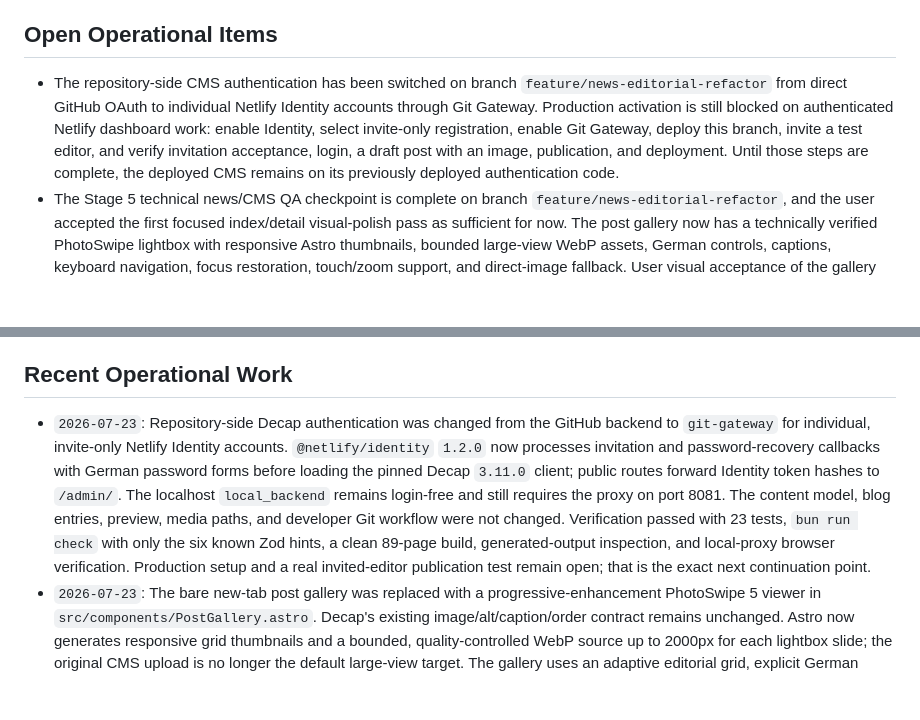
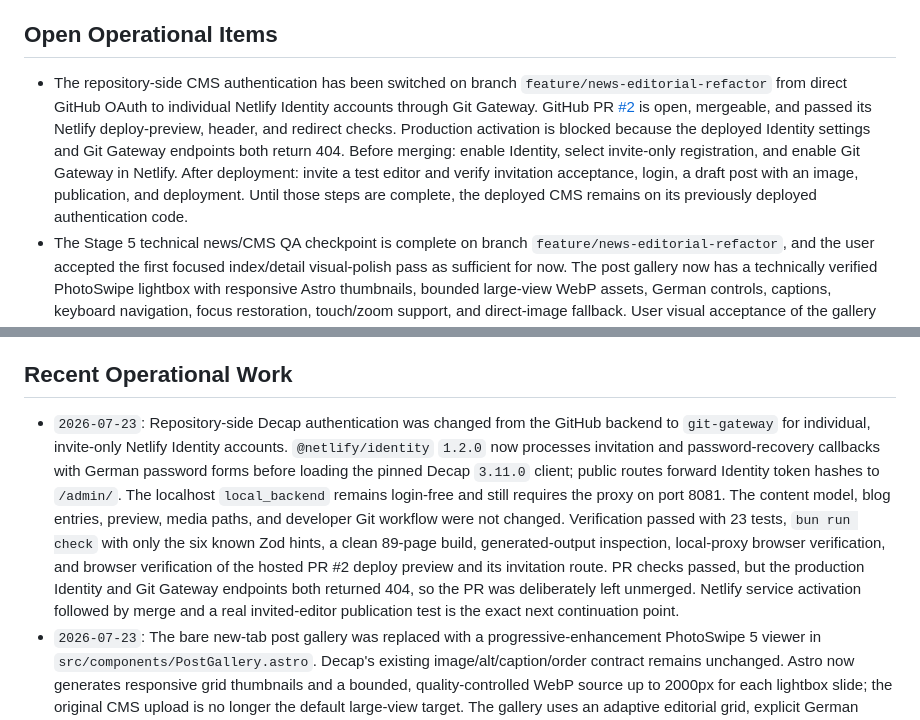
Before and after one commit to TheVeryNout/SCB-Website, a Markdown page: docs/operational-status.md, 2 parts joined by grey strips. Rendered like a GitHub page; blank space fills up the shorter version.

Commit message:
docs: record CMS deployment blocker

```diff
--- a/docs/operational-status.md
+++ b/docs/operational-status.md
@@ -36,7 +36,7 @@ Only open phase/history docs when the task needs them:
 
 ## Open Operational Items
 
-- The repository-side CMS authentication has been switched on branch `feature/news-editorial-refactor` from direct GitHub OAuth to individual Netlify Identity accounts through Git Gateway. Production activation is still blocked on authenticated Netlify dashboard work: enable Identity, select invite-only registration, enable Git Gateway, deploy this branch, invite a test editor, and verify invitation acceptance, login, a draft post with an image, publication, and deployment. Until those steps are complete, the deployed CMS remains on its previously deployed authentication code.
+- The repository-side CMS authentication has been switched on branch `feature/news-editorial-refactor` from direct GitHub OAuth to individual Netlify Identity accounts through Git Gateway. GitHub PR [#2](https://github.com/TheVeryNout/SCB-Website/pull/2) is open, mergeable, and passed its Netlify deploy-preview, header, and redirect checks. Production activation is blocked because the deployed Identity settings and Git Gateway endpoints both return 404. Before merging: enable Identity, select invite-only registration, and enable Git Gateway in Netlify. After deployment: invite a test editor and verify invitation acceptance, login, a draft post with an image, publication, and deployment. Until those steps are complete, the deployed CMS remains on its previously deployed authentication code.
 - The Stage 5 technical news/CMS QA checkpoint is complete on branch `feature/news-editorial-refactor`, and the user accepted the first focused index/detail visual-polish pass as sufficient for now. The post gallery now has a technically verified PhotoSwipe lightbox with responsive Astro thumbnails, bounded large-view WebP assets, German controls, captions, keyboard navigation, focus restoration, touch/zoom support, and direct-image fallback. User visual acceptance of the gallery remains open. The user-owned Astro dev server predates the newly installed dependency and must be restarted normally before localhost gallery review; it was not restarted or replaced by the agent.
 - Public-data review remains open in `docs/plans/public-data-register.md`, especially canonical YouTube and donation/bank details. The refactor retained fundraising and bank claims only as source-parity article content; it did not confirm them as canonical facts.
 - `parkausbesserungen` is fully restored from the complete live Wix body and its obsolete migration blocker is cleared in `migration/manifest.json`.
@@ -45,7 +45,7 @@ Only open phase/history docs when the task needs them:
 
 ## Recent Operational Work
 
-- `2026-07-23`: Repository-side Decap authentication was changed from the GitHub backend to `git-gateway` for individual, invite-only Netlify Identity accounts. `@netlify/identity` `1.2.0` now processes invitation and password-recovery callbacks with German password forms before loading the pinned Decap `3.11.0` client; public routes forward Identity token hashes to `/admin/`. The localhost `local_backend` remains login-free and still requires the proxy on port 8081. The content model, blog entries, preview, media paths, and developer Git workflow were not changed. Verification passed with 23 tests, `bun run check` with only the six known Zod hints, a clean 89-page build, generated-output inspection, and local-proxy browser verification. Production setup and a real invited-editor publication test remain open; that is the exact next continuation point.
+- `2026-07-23`: Repository-side Decap authentication was changed from the GitHub backend to `git-gateway` for individual, invite-only Netlify Identity accounts. `@netlify/identity` `1.2.0` now processes invitation and password-recovery callbacks with German password forms before loading the pinned Decap `3.11.0` client; public routes forward Identity token hashes to `/admin/`. The localhost `local_backend` remains login-free and still requires the proxy on port 8081. The content model, blog entries, preview, media paths, and developer Git workflow were not changed. Verification passed with 23 tests, `bun run check` with only the six known Zod hints, a clean 89-page build, generated-output inspection, local-proxy browser verification, and browser verification of the hosted PR #2 deploy preview and its invitation route. PR checks passed, but the production Identity and Git Gateway endpoints both returned 404, so the PR was deliberately left unmerged. Netlify service activation followed by merge and a real invited-editor publication test is the exact next continuation point.
 - `2026-07-23`: The bare new-tab post gallery was replaced with a progressive-enhancement PhotoSwipe 5 viewer in `src/components/PostGallery.astro`. Decap's existing image/alt/caption/order contract remains unchanged. Astro now generates responsive grid thumbnails and a bounded, quality-controlled WebP source up to 2000px for each lightbox slide; the original CMS upload is no longer the default large-view target. The gallery uses an adaptive editorial grid, explicit German labels, image counts, captions, keyboard navigation, zoom/touch controls, and focus restoration for keyboard activation, while optimized image links remain available without JavaScript. PhotoSwipe `5.4.4` was added as a project-local MIT dependency with no install lifecycle hooks or runtime dependencies. Verification passed with 23 tests, `bun run check` with only six known Zod hints, a clean 89-page production build, and production-bundle browser interaction at 1440px and the available narrow 500px Steel viewport with no horizontal overflow. A temporary static server on port 4174 was used because the user-owned dev server had stale Vite dependency cache after installation; the temporary server was stopped in the same turn. The exact next continuation point is user review after normally restarting the existing localhost dev server, followed by any requested gallery visual adjustment. Upload normalization remains a separate future task.
 - `2026-07-23`: The first post-QA news visual-polish pass refined `src/pages/neuigkeiten/index.astro`, `src/pages/neuigkeiten/[slug].astro`, and `src/components/PostCover.astro`. The index lead now uses a bounded responsive media crop and a smaller headline, reducing its measured 1440px height from about 978px before the pass to 524px. Article details now use a narrower reading composition, a 72px desktop headline ceiling instead of 92px, and light padded portrait/contained cover presentation instead of a full-width charcoal stage. Browser inspection found no horizontal overflow at the available 1440px and narrow 500px Steel viewports. Verification passed with 23 tests, `bun run check` with only six known Zod hints, and a clean 89-page build. Final visual acceptance remains open; the exact next continuation point is user review of the refreshed news index and `parkausbesserungen` detail page, followed by any specific composition tweaks requested.
 - `2026-07-23`: News editorial/CMS refactor Stage 5 completed on branch `feature/news-editorial-refactor`. Existing and new-post Decap editing surfaces were exercised, and the maintained preview was checked against public behavior. QA found that imported staging images were not manageable by Decap and that omitted legacy draft values appeared as drafts in preview. The 36 curated news images now have optimized CMS-owned copies under `src/assets/images/uploads`, news entries reference those copies, retained Wix-staging originals remain intact, and the preview fallback now treats omitted draft values as published. Post-fix CMS inspection confirmed the 2026 cover and five gallery images load as styled blob assets with alt text and no alerts. Generated-output, heading, link, keyboard-focus, alt, file-existence, and true 390px overflow checks passed; four final ignored screenshots were recorded. Verification passed with 23 tests, `bun run check` with only six known Zod hints, and a clean 89-page build after stale Astro caches were cleared. The technical Stage 5 checkpoint is ready to commit, but final visual acceptance remains open per the user's assessment that the current layout still needs further tweaking.
```
